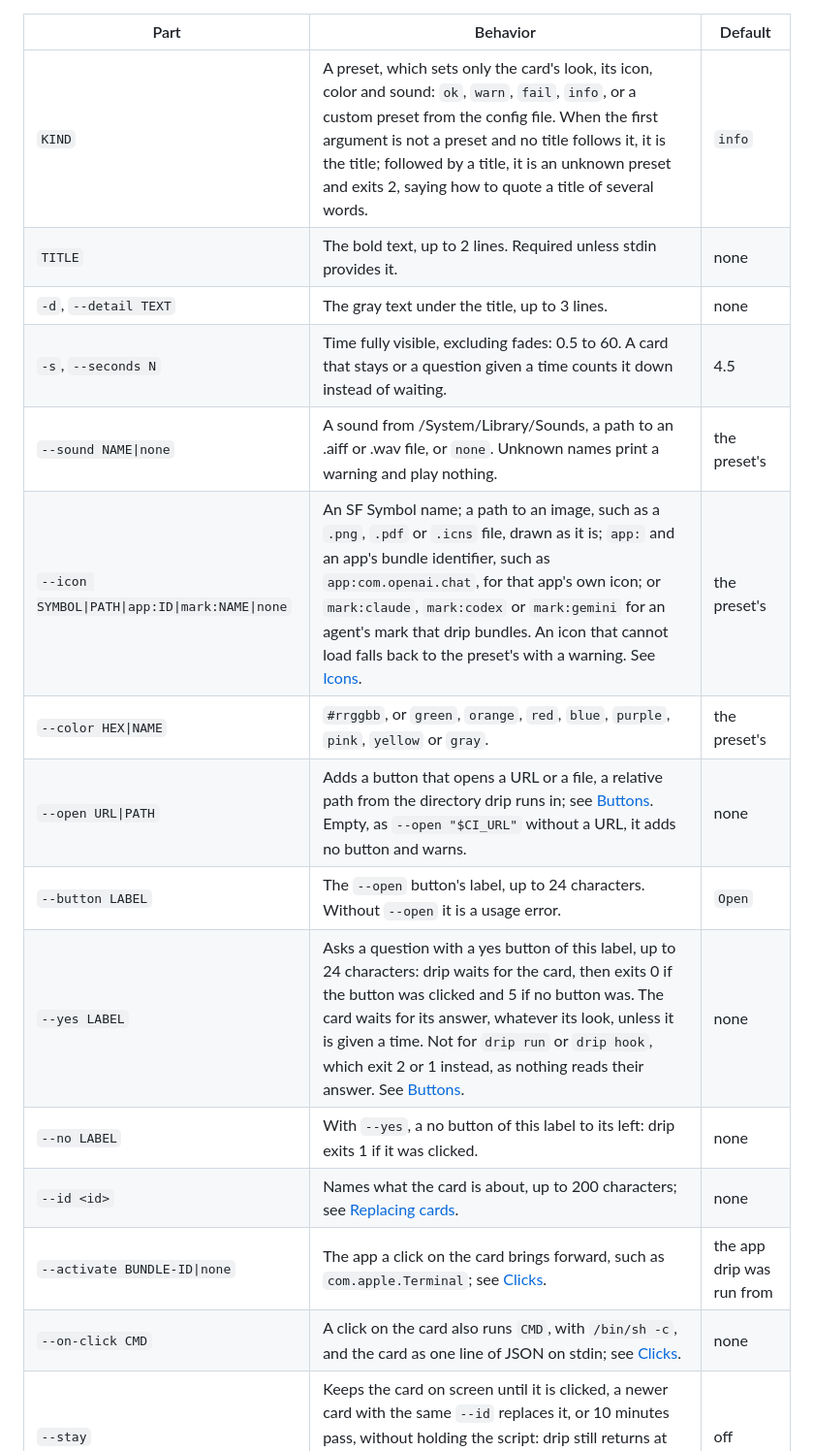
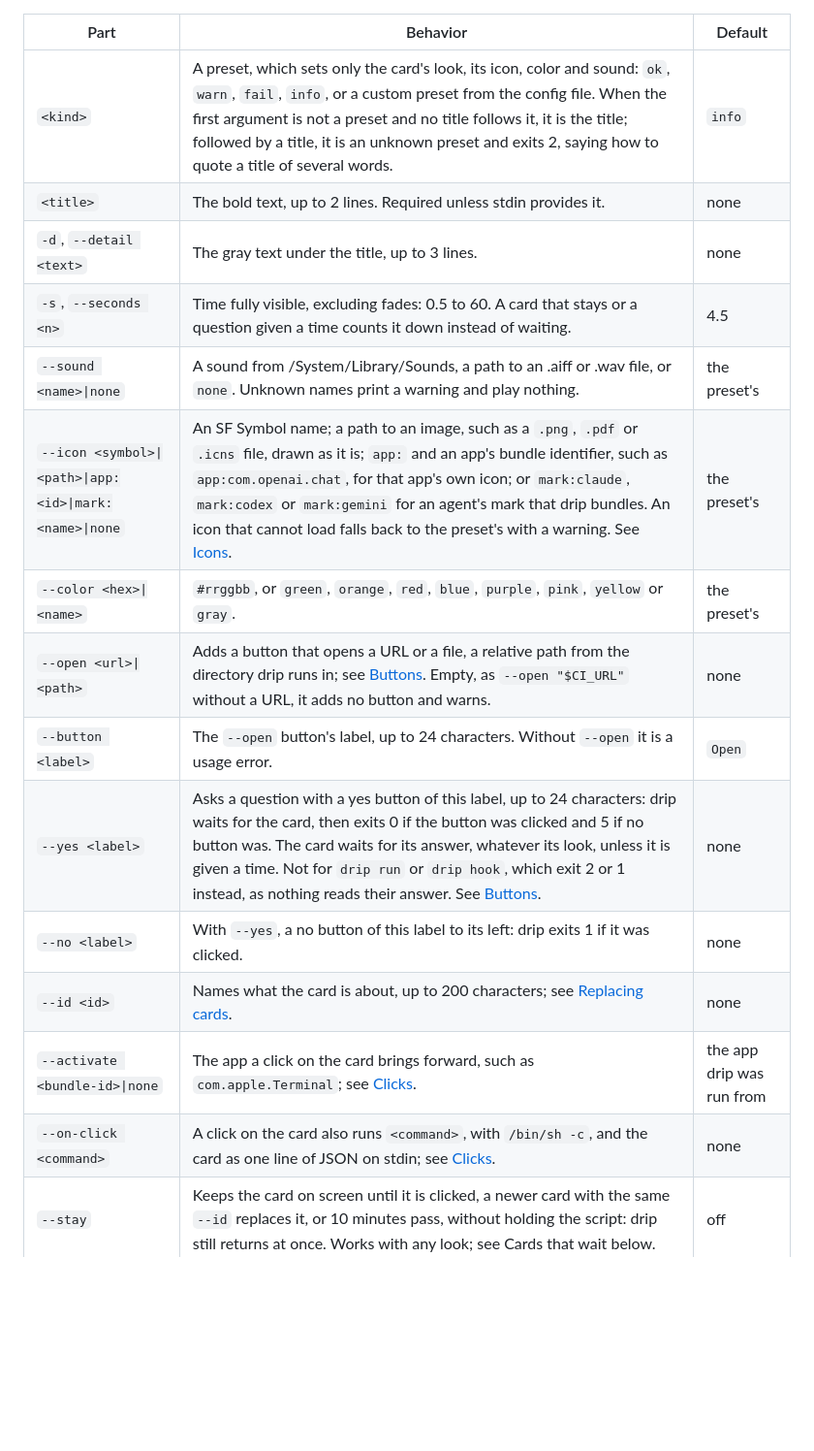
Before and after one commit to jrnxf/drip, a Markdown page: docs/usage.md, the part around the change. Shown at 97% size. Rendered like a GitHub page; blank space fills up the shorter version.

Commit message:
no-mistakes(document): Align usage.md option table placeholders with help style

```diff
--- a/docs/usage.md
+++ b/docs/usage.md
@@ -27,20 +27,20 @@ exits 2, or 1 for `drip hook`.
 
 | Part | Behavior | Default |
 | --- | --- | --- |
-| `KIND` | A preset, which sets only the card's look, its icon, color and sound: `ok`, `warn`, `fail`, `info`, or a custom preset from the config file. When the first argument is not a preset and no title follows it, it is the title; followed by a title, it is an unknown preset and exits 2, saying how to quote a title of several words. | `info` |
-| `TITLE` | The bold text, up to 2 lines. Required unless stdin provides it. | none |
-| `-d`, `--detail TEXT` | The gray text under the title, up to 3 lines. | none |
-| `-s`, `--seconds N` | Time fully visible, excluding fades: 0.5 to 60. A card that stays or a question given a time counts it down instead of waiting. | 4.5 |
-| `--sound NAME\|none` | A sound from /System/Library/Sounds, a path to an .aiff or .wav file, or `none`. Unknown names print a warning and play nothing. | the preset's |
-| `--icon SYMBOL\|PATH\|app:ID\|mark:NAME\|none` | An SF Symbol name; a path to an image, such as a `.png`, `.pdf` or `.icns` file, drawn as it is; `app:` and an app's bundle identifier, such as `app:com.openai.chat`, for that app's own icon; or `mark:claude`, `mark:codex` or `mark:gemini` for an agent's mark that drip bundles. An icon that cannot load falls back to the preset's with a warning. See [Icons](#icons). | the preset's |
-| `--color HEX\|NAME` | `#rrggbb`, or `green`, `orange`, `red`, `blue`, `purple`, `pink`, `yellow` or `gray`. | the preset's |
-| `--open URL\|PATH` | Adds a button that opens a URL or a file, a relative path from the directory drip runs in; see [Buttons](#buttons). Empty, as `--open "$CI_URL"` without a URL, it adds no button and warns. | none |
-| `--button LABEL` | The `--open` button's label, up to 24 characters. Without `--open` it is a usage error. | `Open` |
-| `--yes LABEL` | Asks a question with a yes button of this label, up to 24 characters: drip waits for the card, then exits 0 if the button was clicked and 5 if no button was. The card waits for its answer, whatever its look, unless it is given a time. Not for `drip run` or `drip hook`, which exit 2 or 1 instead, as nothing reads their answer. See [Buttons](#buttons). | none |
-| `--no LABEL` | With `--yes`, a no button of this label to its left: drip exits 1 if it was clicked. | none |
+| `<kind>` | A preset, which sets only the card's look, its icon, color and sound: `ok`, `warn`, `fail`, `info`, or a custom preset from the config file. When the first argument is not a preset and no title follows it, it is the title; followed by a title, it is an unknown preset and exits 2, saying how to quote a title of several words. | `info` |
+| `<title>` | The bold text, up to 2 lines. Required unless stdin provides it. | none |
+| `-d`, `--detail <text>` | The gray text under the title, up to 3 lines. | none |
+| `-s`, `--seconds <n>` | Time fully visible, excluding fades: 0.5 to 60. A card that stays or a question given a time counts it down instead of waiting. | 4.5 |
+| `--sound <name>\|none` | A sound from /System/Library/Sounds, a path to an .aiff or .wav file, or `none`. Unknown names print a warning and play nothing. | the preset's |
+| `--icon <symbol>\|<path>\|app:<id>\|mark:<name>\|none` | An SF Symbol name; a path to an image, such as a `.png`, `.pdf` or `.icns` file, drawn as it is; `app:` and an app's bundle identifier, such as `app:com.openai.chat`, for that app's own icon; or `mark:claude`, `mark:codex` or `mark:gemini` for an agent's mark that drip bundles. An icon that cannot load falls back to the preset's with a warning. See [Icons](#icons). | the preset's |
+| `--color <hex>\|<name>` | `#rrggbb`, or `green`, `orange`, `red`, `blue`, `purple`, `pink`, `yellow` or `gray`. | the preset's |
+| `--open <url>\|<path>` | Adds a button that opens a URL or a file, a relative path from the directory drip runs in; see [Buttons](#buttons). Empty, as `--open "$CI_URL"` without a URL, it adds no button and warns. | none |
+| `--button <label>` | The `--open` button's label, up to 24 characters. Without `--open` it is a usage error. | `Open` |
+| `--yes <label>` | Asks a question with a yes button of this label, up to 24 characters: drip waits for the card, then exits 0 if the button was clicked and 5 if no button was. The card waits for its answer, whatever its look, unless it is given a time. Not for `drip run` or `drip hook`, which exit 2 or 1 instead, as nothing reads their answer. See [Buttons](#buttons). | none |
+| `--no <label>` | With `--yes`, a no button of this label to its left: drip exits 1 if it was clicked. | none |
 | `--id <id>` | Names what the card is about, up to 200 characters; see [Replacing cards](#replacing-cards). | none |
-| `--activate BUNDLE-ID\|none` | The app a click on the card brings forward, such as `com.apple.Terminal`; see [Clicks](#clicks). | the app drip was run from |
-| `--on-click CMD` | A click on the card also runs `CMD`, with `/bin/sh -c`, and the card as one line of JSON on stdin; see [Clicks](#clicks). | none |
+| `--activate <bundle-id>\|none` | The app a click on the card brings forward, such as `com.apple.Terminal`; see [Clicks](#clicks). | the app drip was run from |
+| `--on-click <command>` | A click on the card also runs `<command>`, with `/bin/sh -c`, and the card as one line of JSON on stdin; see [Clicks](#clicks). | none |
 | `--stay` | Keeps the card on screen until it is clicked, a newer card with the same `--id` replaces it, or 10 minutes pass, without holding the script: drip still returns at once. Works with any look; see Cards that wait below. | off |
 | `--wait` | Wait until the card has gone before exiting. | off |
 | `--result` | Waits as `--wait` does, then prints how the card ended on stdout: `activate`, `dismiss`, `timeout` or `replaced`. Not with `--yes`, and not for `drip run` or `drip hook`. See [How a card ended](#how-a-card-ended). | off |
```
